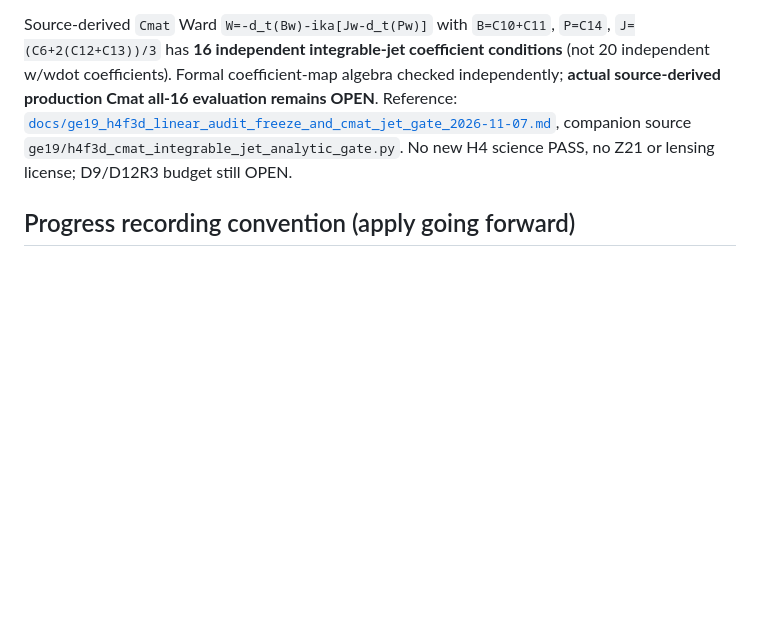
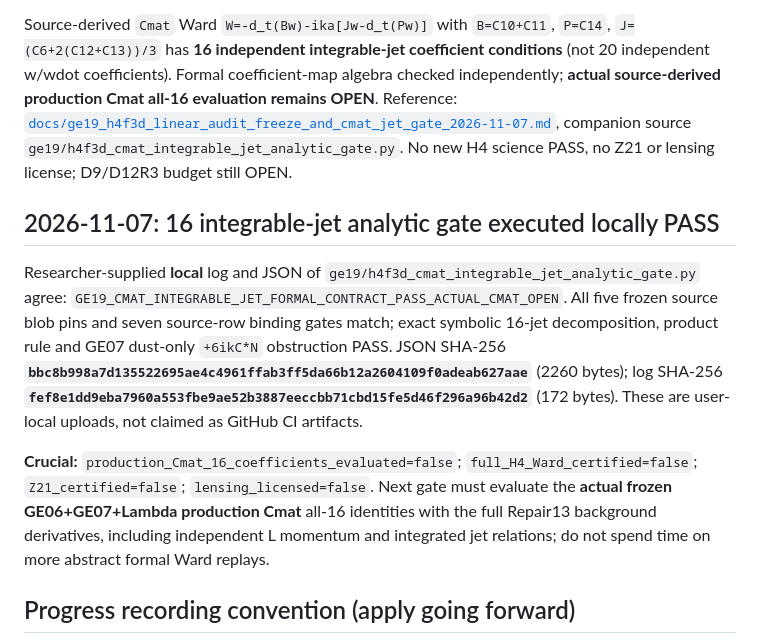
Before and after one commit to dvlahek/aest-memory-gravity, a Markdown page: docs/CURRENT_GE19_STATUS.md, the part around the change. GitHub-like rendering; blank space fills up the shorter version.

Commit message:
docs(ge19): freeze executed local 16-jet formal PASS, preserve actual Cmat OPEN

```diff
--- a/docs/CURRENT_GE19_STATUS.md
+++ b/docs/CURRENT_GE19_STATUS.md
@@ -60,6 +60,12 @@ Analytic details and precise claim boundary: [`docs/ge19_linear_euler_background
 Uploaded local script result `GE19_LINEAR_GE06_LAMBDA_GE07_LAPSE_BACKGROUND_EXACT_PASS_TOTAL_CMAT_OPEN` has all source pins and symbolic gates PASS; frozen locally verified JSON SHA-256 `72d1376a28d75d18b8b34f3239fef1cf4f9c681f2861f78432ff931768af2dcf`, log SHA-256 `0182b737ffb78efd936e39a5a1f70700938ae7b59ec24a25bb562f5c3dd8bc27`. GE06+Lambda lapse background Euler `+6C` cancels GE07 `-6C`. Dust-only operator Ward has `+6 i k C N10`, so a sector-wise test after falsely imposing `E_N00^dust=0` is invalid.
 
 Source-derived `Cmat` Ward `W=-d_t(Bw)-ika[Jw-d_t(Pw)]` with `B=C10+C11`, `P=C14`, `J=(C6+2(C12+C13))/3` has **16 independent integrable-jet coefficient conditions** (not 20 independent w/wdot coefficients). Formal coefficient-map algebra checked independently; **actual source-derived production Cmat all-16 evaluation remains OPEN**. Reference: [`docs/ge19_h4f3d_linear_audit_freeze_and_cmat_jet_gate_2026-11-07.md`](ge19_h4f3d_linear_audit_freeze_and_cmat_jet_gate_2026-11-07.md), companion source `ge19/h4f3d_cmat_integrable_jet_analytic_gate.py`. No new H4 science PASS, no Z21 or lensing license; D9/D12R3 budget still OPEN.
+
+## 2026-11-07: 16 integrable-jet analytic gate executed locally PASS
+
+Researcher-supplied **local** log and JSON of `ge19/h4f3d_cmat_integrable_jet_analytic_gate.py` agree: `GE19_CMAT_INTEGRABLE_JET_FORMAL_CONTRACT_PASS_ACTUAL_CMAT_OPEN`. All five frozen source blob pins and seven source-row binding gates match; exact symbolic 16-jet decomposition, product rule and GE07 dust-only `+6ikC*N` obstruction PASS. JSON SHA-256 **`bbc8b998a7d135522695ae4c4961ffab3ff5da66b12a2604109f0adeab627aae`** (2260 bytes); log SHA-256 **`fef8e1dd9eba7960a553fbe9ae52b3887eeccbb71cbd15fe5d46f296a96b42d2`** (172 bytes). These are user-local uploads, not claimed as GitHub CI artifacts.
+
+**Crucial:** `production_Cmat_16_coefficients_evaluated=false`; `full_H4_Ward_certified=false`; `Z21_certified=false`; `lensing_licensed=false`. Next gate must evaluate the **actual frozen GE06+GE07+Lambda production Cmat** all-16 identities with the full Repair13 background derivatives, including independent L momentum and integrated jet relations; do not spend time on more abstract formal Ward replays.
 
 ## Progress recording convention (apply going forward)
 
```
